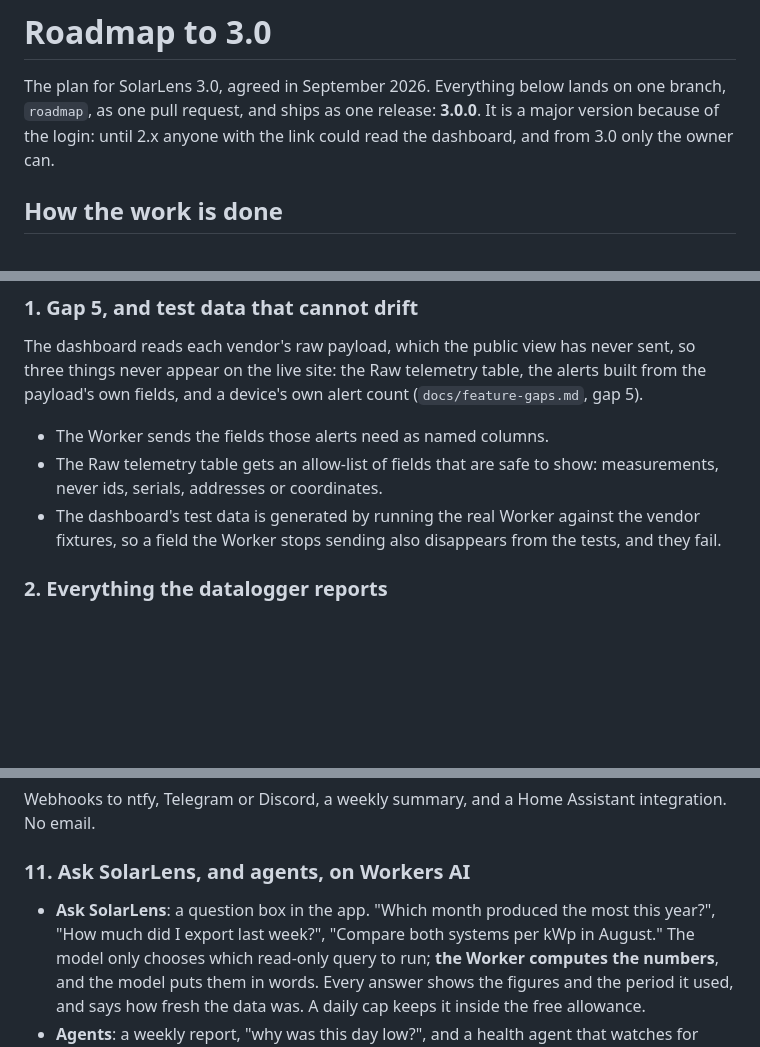
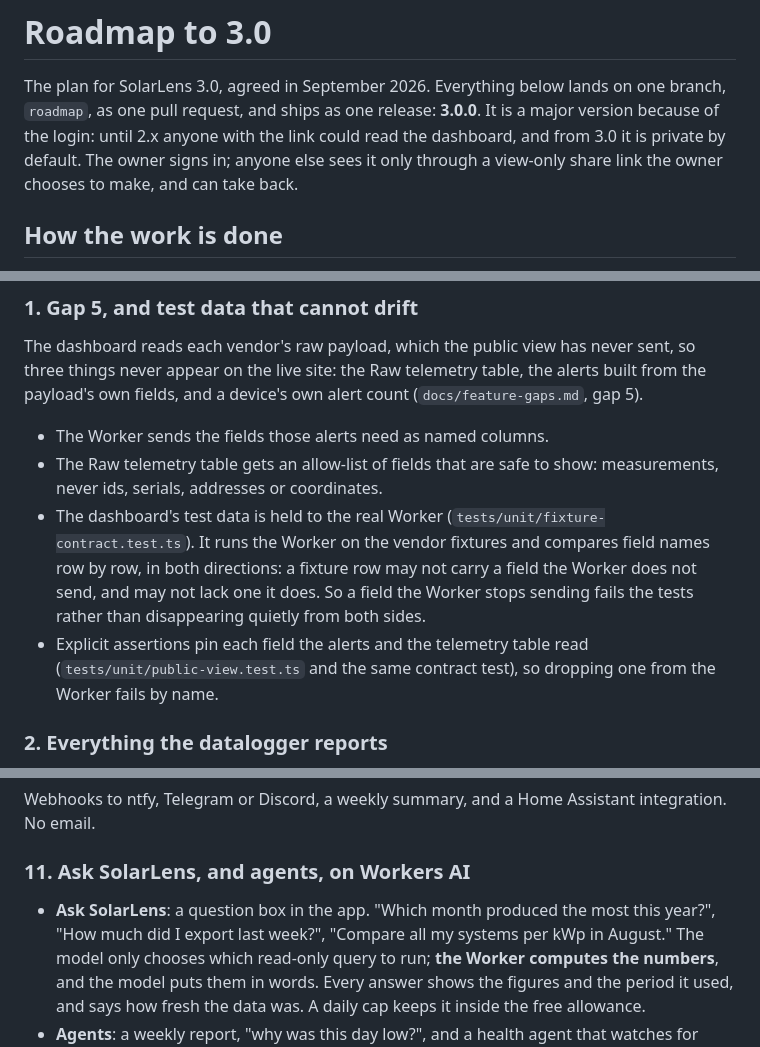
Before and after one commit to muhammadmobi/SolarLens, a Markdown page: docs/roadmap.md, 3 parts joined by grey strips. Drawn GitHub-style; blank space fills up the shorter version.

Commit message:
Roadmap: private by default rather than owner-only, the fixture contract as built, no two-system wording
The share link means 3.0 is private by default, not owner-only. Phase 1
describes the contract test that was built - field names compared both
ways, with explicit assertions on each alert and telemetry field - rather
than generated fixtures, which would not by themselves catch a missing
field. The Ask example no longer assumes two systems.

```diff
--- a/docs/roadmap.md
+++ b/docs/roadmap.md
@@ -3,7 +3,9 @@
 The plan for SolarLens 3.0, agreed in September 2026. Everything below lands on
 one branch, `roadmap`, as one pull request, and ships as one release: **3.0.0**.
 It is a major version because of the login: until 2.x anyone with the link could
-read the dashboard, and from 3.0 only the owner can.
+read the dashboard, and from 3.0 it is private by default. The owner signs in;
+anyone else sees it only through a view-only share link the owner chooses to
+make, and can take back.
 
 ## How the work is done
 
@@ -37,9 +39,15 @@ the alerts built from the payload's own fields, and a device's own alert count
 - The Worker sends the fields those alerts need as named columns.
 - The Raw telemetry table gets an allow-list of fields that are safe to show:
   measurements, never ids, serials, addresses or coordinates.
-- The dashboard's test data is generated by running the real Worker against the
-  vendor fixtures, so a field the Worker stops sending also disappears from the
-  tests, and they fail.
+- The dashboard's test data is held to the real Worker
+  (`tests/unit/fixture-contract.test.ts`). It runs the Worker on the vendor
+  fixtures and compares field names row by row, in both directions: a fixture
+  row may not carry a field the Worker does not send, and may not lack one it
+  does. So a field the Worker stops sending fails the tests rather than
+  disappearing quietly from both sides.
+- Explicit assertions pin each field the alerts and the telemetry table read
+  (`tests/unit/public-view.test.ts` and the same contract test), so dropping
+  one from the Worker fails by name.
 
 ### 2. Everything the datalogger reports
 
@@ -122,7 +130,7 @@ integration. No email.
 ### 11. Ask SolarLens, and agents, on Workers AI
 
 - **Ask SolarLens**: a question box in the app. "Which month produced the most
-  this year?", "How much did I export last week?", "Compare both systems per
+  this year?", "How much did I export last week?", "Compare all my systems per
   kWp in August." The model only chooses which read-only query to run; **the
   Worker computes the numbers**, and the model puts them in words. Every answer
   shows the figures and the period it used, and says how fresh the data was. A
```
Also changed, not shown: other parts of docs/roadmap.md (+1 -1 lines).
